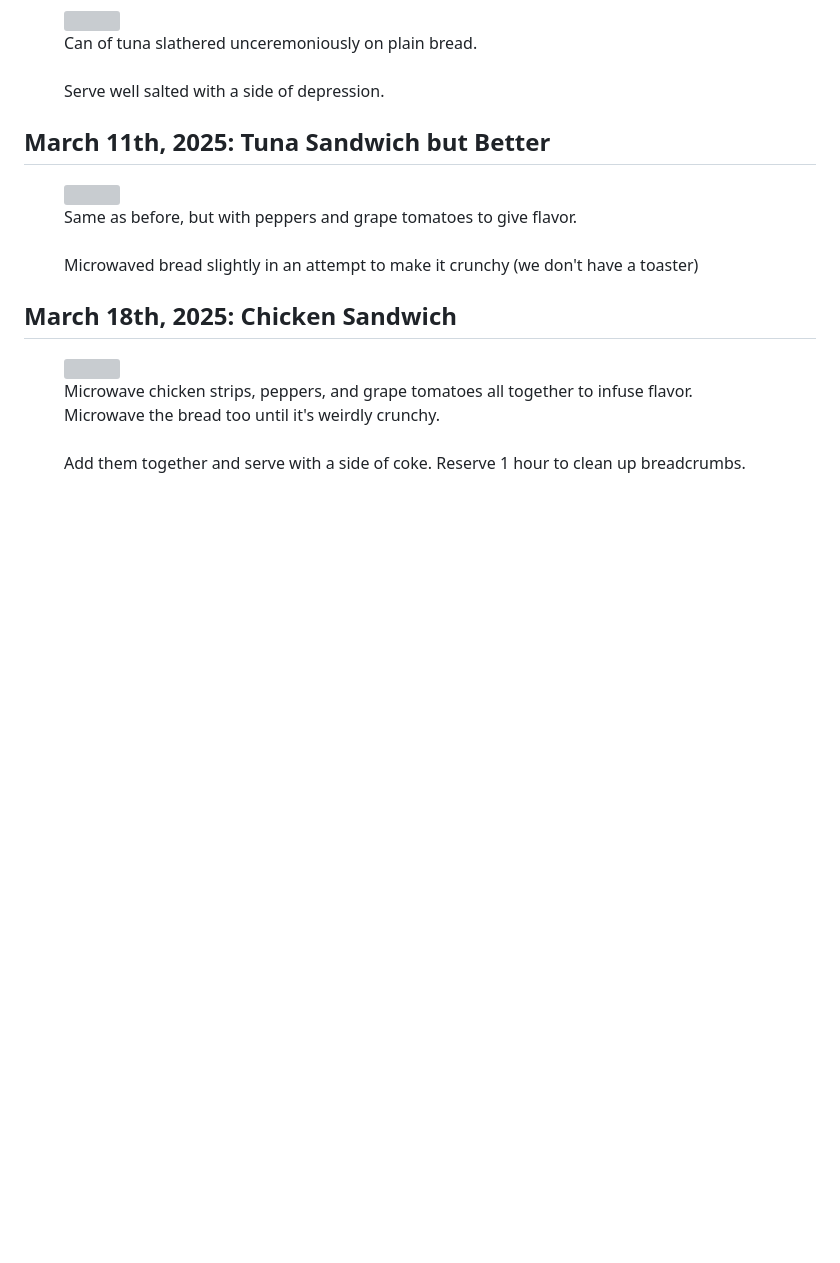
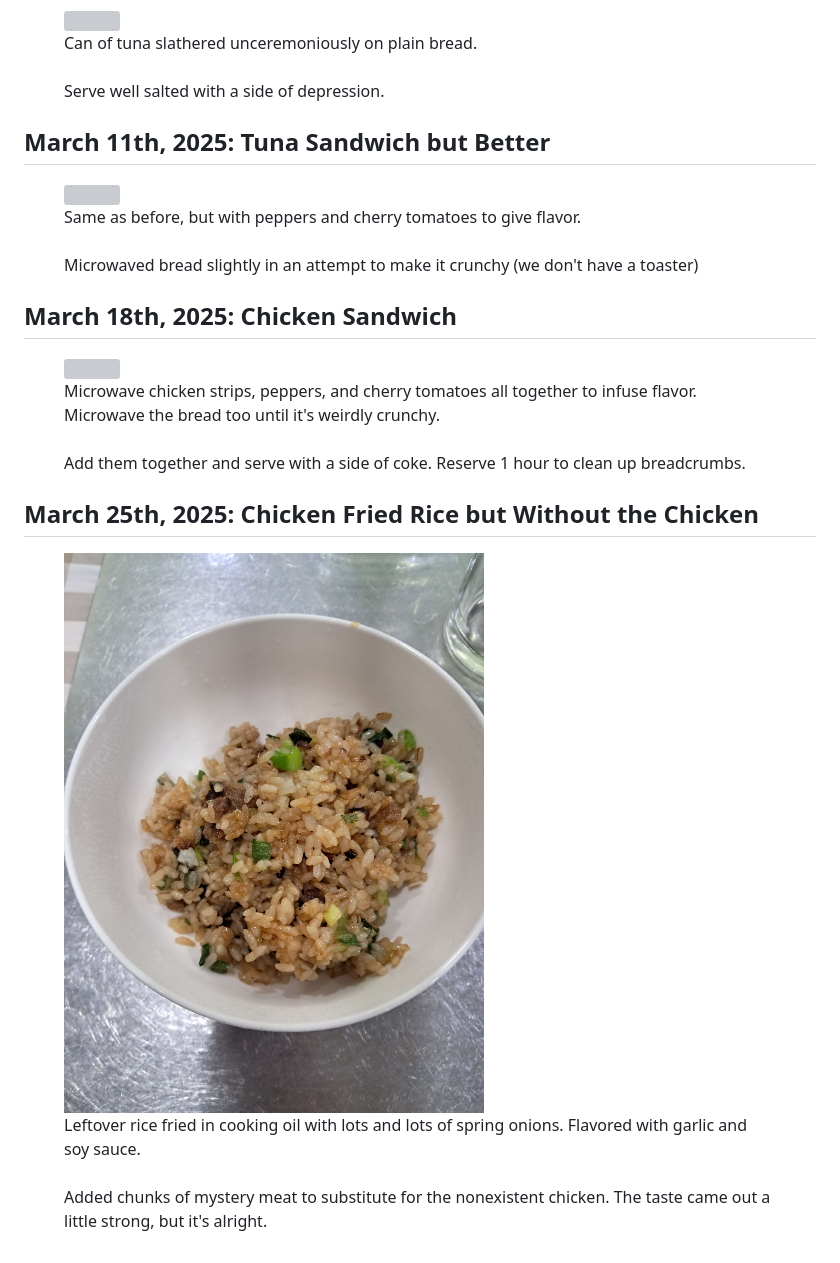
Before and after one commit to gyang0/gyang0.github.io, a Markdown page: data/activityPosts/20250317_Tuesday_Meals.md, the part around the change. Drawn GitHub-style; pictures changed too: images/activity/20250318_tuesday_meals_4.jpg (added); blank space fills up the shorter version; grey boxes are pictures that could not be loaded.

Commit message:
food

```diff
--- a/data/activityPosts/20250317_Tuesday_Meals.md
+++ b/data/activityPosts/20250317_Tuesday_Meals.md
@@ -11,11 +11,17 @@ Started with a makeshift tuna sandwich on Tuesday, making some progress (and tra
 <h2 style="text-align:center">March 11th, 2025: Tuna Sandwich but Better</h2>
 <figure>
     <img style="width:300px" src="/images/activity/20250318_tuesday_meals_2.jpg">
-    <figcaption>Same as before, but with peppers and grape tomatoes to give flavor.<br><br>Microwaved bread slightly in an attempt to make it crunchy (we don't have a toaster)</figcaption>
+    <figcaption>Same as before, but with peppers and cherry tomatoes to give flavor.<br><br>Microwaved bread slightly in an attempt to make it crunchy (we don't have a toaster)</figcaption>
 </figure>
 
 <h2 style="text-align:center">March 18th, 2025: Chicken Sandwich</h2>
 <figure>
     <img style="width:400px" src="/images/activity/20250318_tuesday_meals_3.jpg">
-    <figcaption>Microwave chicken strips, peppers, and grape tomatoes all together to infuse flavor. Microwave the bread too until it's weirdly crunchy.<br><br>Add them together and serve with a side of coke. Reserve 1 hour to clean up breadcrumbs.</figcaption>
+    <figcaption>Microwave chicken strips, peppers, and cherry tomatoes all together to infuse flavor. Microwave the bread too until it's weirdly crunchy.<br><br>Add them together and serve with a side of coke. Reserve 1 hour to clean up breadcrumbs.</figcaption>
 </figure>
+
+<h2 style="text-align:center">March 25th, 2025: Chicken Fried Rice but Without the Chicken</h2>
+<figure>
+    <img style="width:400px" src="/images/activity/20250318_tuesday_meals_4.jpg">
+    <figcaption>Leftover rice fried in cooking oil with lots and lots of spring onions. Flavored with garlic and soy sauce.<br><br>Added chunks of mystery meat to substitute for the nonexistent chicken. The taste came out a little strong, but it's alright.</figcaption>
+</figure>
```
